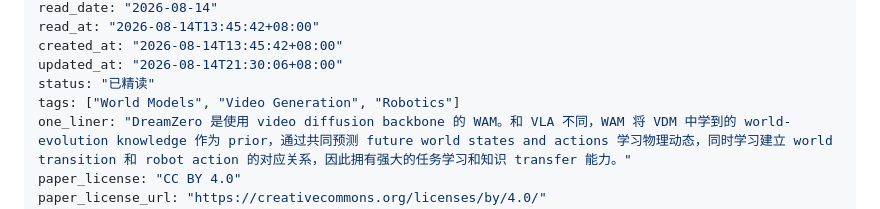
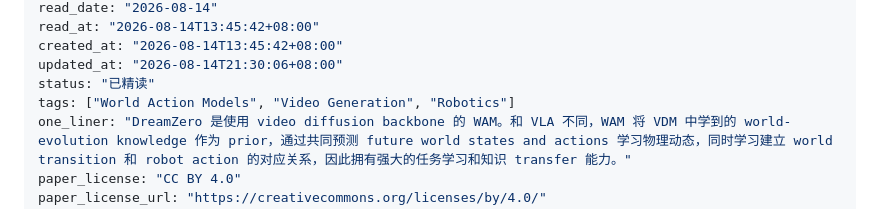
Before and after one commit to zhw-zhang/paper-notes, a Markdown page: content/papers/2026-08-14-dreamzero-WAM.md, the part around the change. GitHub-like rendering.

Commit message:
Update tags in dreamzero-WAM.md

```diff
--- a/content/papers/2026-08-14-dreamzero-WAM.md
+++ b/content/papers/2026-08-14-dreamzero-WAM.md
@@ -9,7 +9,7 @@ read_at: "2026-08-14T13:45:42+08:00"
 created_at: "2026-08-14T13:45:42+08:00"
 updated_at: "2026-08-14T21:30:06+08:00"
 status: "已精读"
-tags: ["World Models", "Video Generation", "Robotics"]
+tags: ["World Action Models", "Video Generation", "Robotics"]
 one_liner: "DreamZero 是使用 video diffusion backbone 的 WAM。和 VLA 不同，WAM 将 VDM 中学到的 world-evolution knowledge 作为 prior，通过共同预测 future world states and actions 学习物理动态，同时学习建立 world transition 和 robot action 的对应关系，因此拥有强大的任务学习和知识 transfer 能力。"
 paper_license: "CC BY 4.0"
 paper_license_url: "https://creativecommons.org/licenses/by/4.0/"
```
